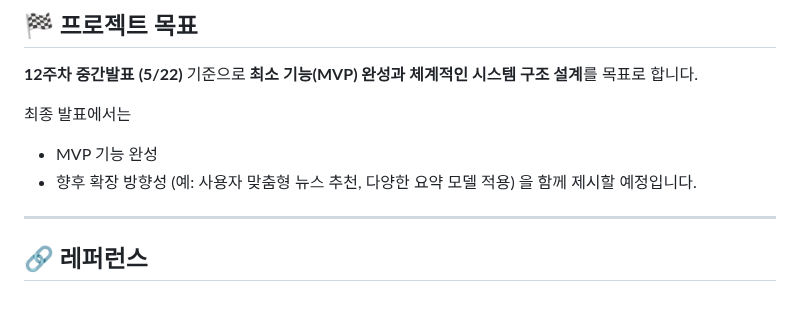
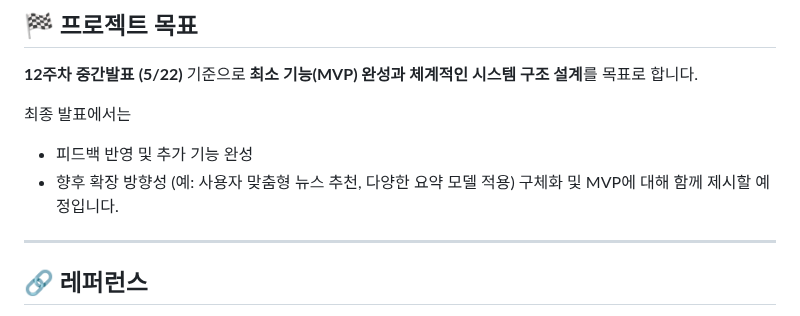
Before and after one commit to HenryPark62/AI_News_Summary, a Markdown page: README.md, the part around the change. GitHub-like rendering.

```diff
--- a/README.md
+++ b/README.md
@@ -135,9 +135,8 @@ news_summary/
 
 최종 발표에서는
 
-* MVP 기능 완성
-* 향후 확장 방향성 (예: 사용자 맞춤형 뉴스 추천, 다양한 요약 모델 적용)
-  을 함께 제시할 예정입니다.
+* 피드백 반영 및 추가 기능 완성
+* 향후 확장 방향성 (예: 사용자 맞춤형 뉴스 추천, 다양한 요약 모델 적용) 구체화 및 MVP에 대해 함께 제시할 예정입니다.
 
 ---
 
```
